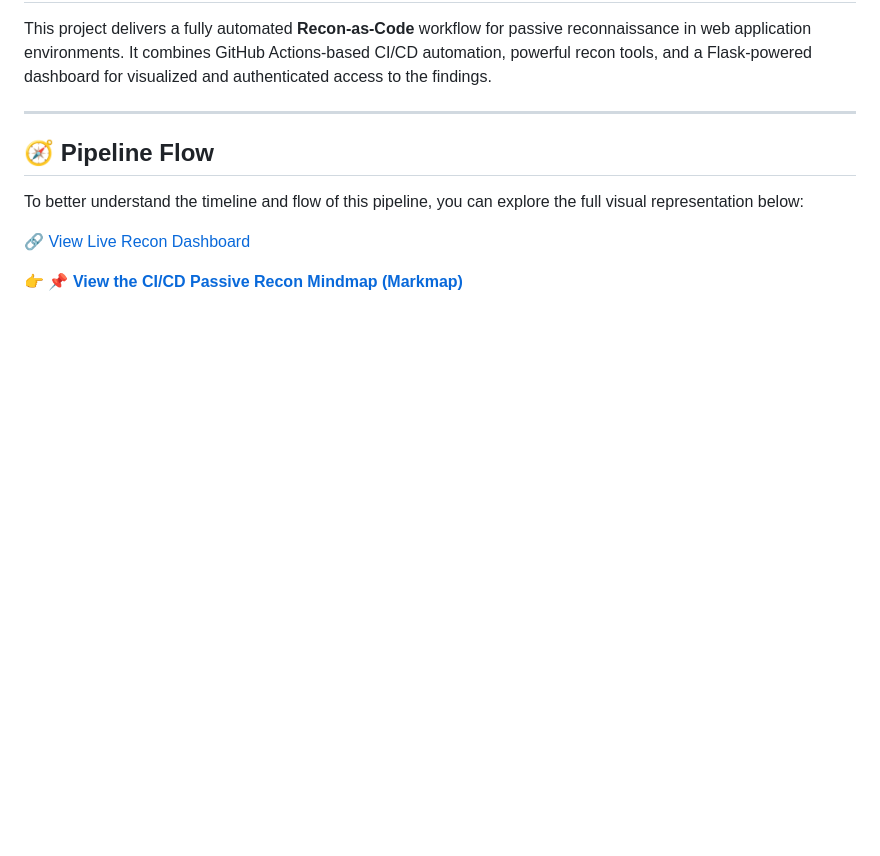
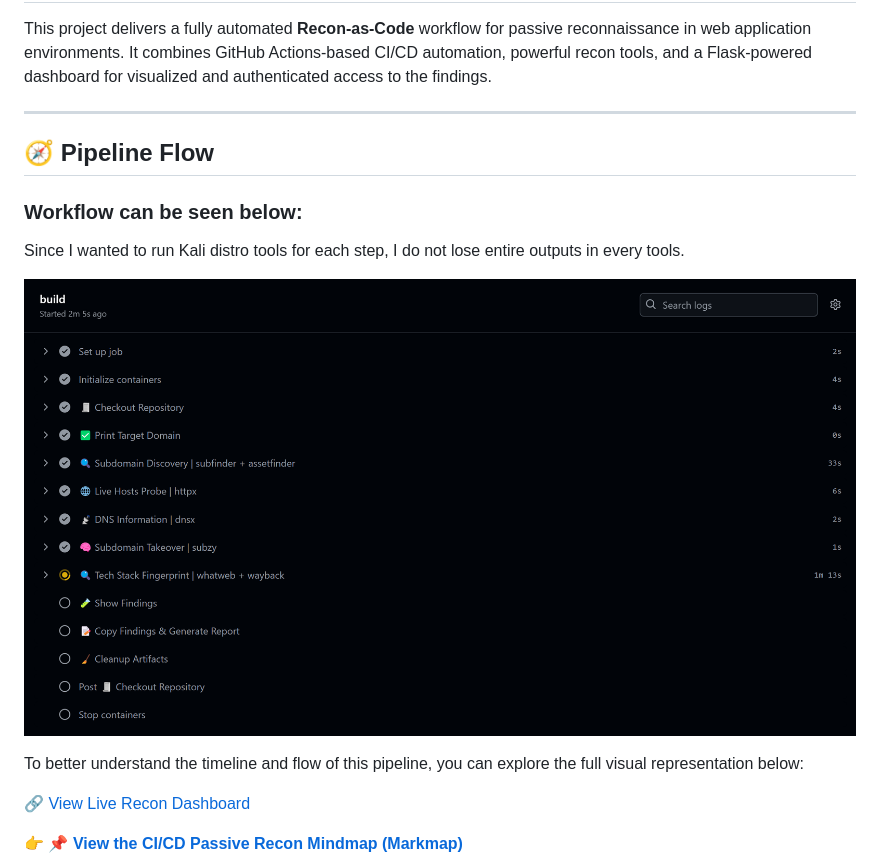
Before and after one commit to onurcangnc/web_app_recon_ci-cd_public, a Markdown page: README.md, the part around the change. Rendered like a GitHub page; pictures changed too: assets/workflow.png (added); blank space fills up the shorter version.

Commit message:
public project uploaded successfully6

```diff
--- a/README.md
+++ b/README.md
@@ -5,6 +5,14 @@ This project delivers a fully automated **Recon-as-Code** workflow for passive r
 ---
 
 ## 🧭 Pipeline Flow
+
+
+### Workflow can be seen below:
+
+Since I wanted to run Kali distro tools for each step, I do not lose entire outputs in every tools.
+
+![CI/CD Timeline](./assets/workflow.png)
+
 
 To better understand the timeline and flow of this pipeline, you can explore the full visual representation below:
 
```
